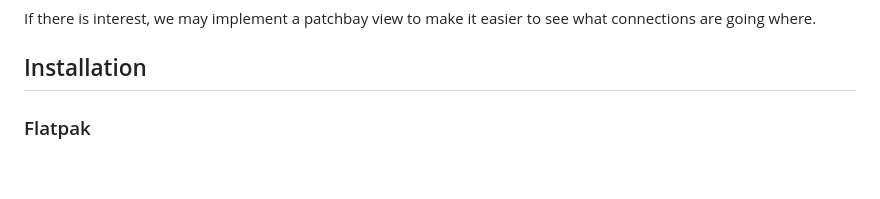
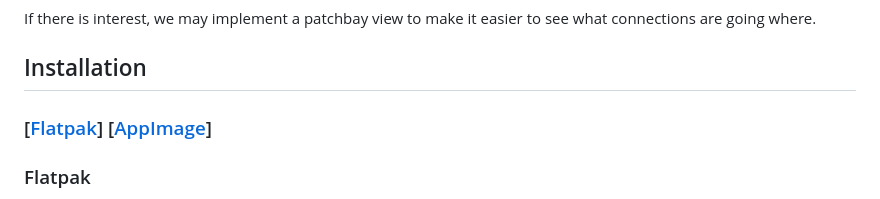
Before and after one commit to sonusmix/sonusmix, a Markdown page: README.md, the part around the change. GitHub-like rendering; blank space fills up the shorter version.

Commit message:
docs: Add sub-links to Installation section

```diff
--- a/README.md
+++ b/README.md
@@ -47,6 +47,7 @@ If you use audio plugins such as [easyeffects](https://github.com/wwmm/easyeffec
 If there is interest, we may implement a patchbay view to make it easier to see what connections are going where.
 
 ## Installation
+### \[[Flatpak](#flatpak)\] \[[AppImage](#appimage)\]
 
 ### Flatpak
 We currently host our own Flatpak repo, but plan to submit Sonusmix to Flathub in the future. To install, add the repository:
```
